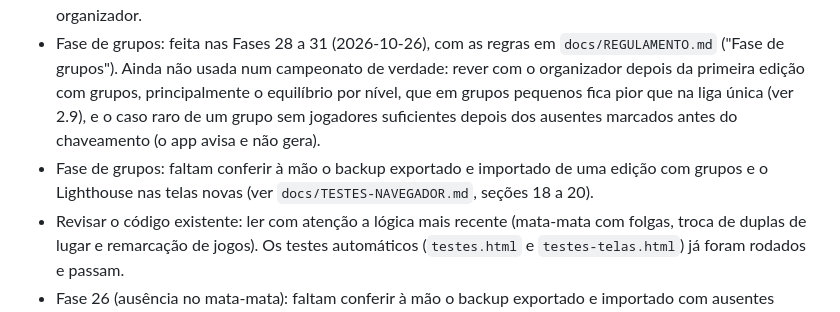
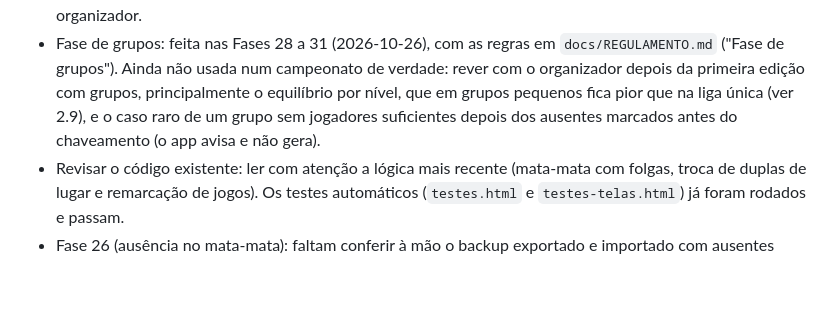
Before and after one commit to LeonardoDMiranda/copa-fifa-duplas, a Markdown page: docs/ESCOPO.md, the part around the change. Drawn GitHub-style; blank space fills up the shorter version.

```diff
--- a/docs/ESCOPO.md
+++ b/docs/ESCOPO.md
@@ -288,6 +288,5 @@ Abrir no navegador: a página roda todos os casos e mostra quantos passaram. Os
 - Emparelhamento com folgas (número de duplas que não é potência de 2): as duplas que folgam entram na rodada seguinte na frente dos vencedores e as vizinhas se enfrentam; isso foi decidido na Fase 24 sem regra do regulamento original. Revisar se o organizador preferir que as duplas que folgam enfrentem os vencedores (e não se enfrentem entre si).
 - Confronto direto entre jogadores num campeonato em duplas continua sendo decisão manual do organizador.
 - Fase de grupos: feita nas Fases 28 a 31 (2026-10-26), com as regras em `docs/REGULAMENTO.md` ("Fase de grupos"). Ainda não usada num campeonato de verdade: rever com o organizador depois da primeira edição com grupos, principalmente o equilíbrio por nível, que em grupos pequenos fica pior que na liga única (ver 2.9), e o caso raro de um grupo sem jogadores suficientes depois dos ausentes marcados antes do chaveamento (o app avisa e não gera).
-- Fase de grupos: faltam conferir à mão o backup exportado e importado de uma edição com grupos e o Lighthouse nas telas novas (ver `docs/TESTES-NAVEGADOR.md`, seções 18 a 20).
 - Revisar o código existente: ler com atenção a lógica mais recente (mata-mata com folgas, troca de duplas de lugar e remarcação de jogos). Os testes automáticos (`testes.html` e `testes-telas.html`) já foram rodados e passam.
 - Fase 26 (ausência no mata-mata): faltam conferir à mão o backup exportado e importado com ausentes (7.19) e o Lighthouse nas telas novas. O resto dos casos 7.18 a 7.24 de `docs/TESTES-NAVEGADOR.md` já foi conferido com a janela de confirmação de verdade.
```
Also changed, not shown: docs/TESTES-NAVEGADOR.md (+4 -1 lines).
